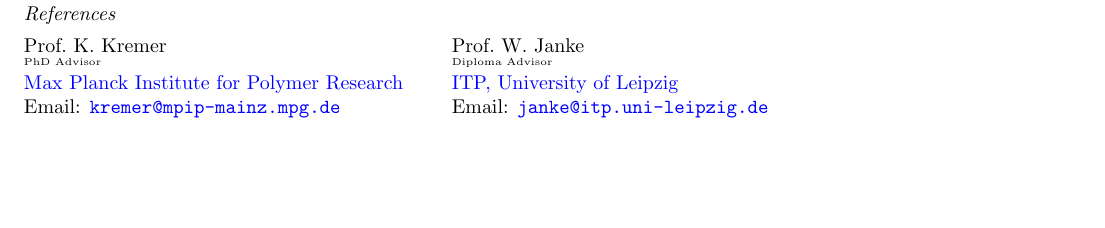
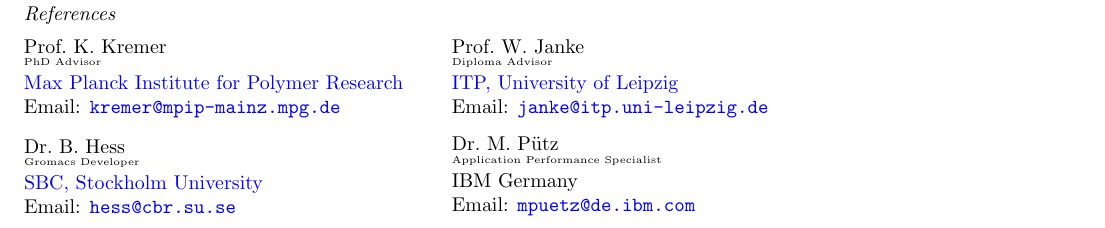
Before and after one commit to junghans/junghans.github.io, a LaTeX CV (cv/tex/cv.tex): part of page 3 of 3, cut so that both start at the same text, the shorter picture padded with empty space. Compiled offline with pdfLaTeX.

Commit message:
yet another version

```diff
--- a/cv/tex/cv.tex
+++ b/cv/tex/cv.tex
@@ -31,7 +31,7 @@
 \subsectionfont{\rmfamily\mdseries\itshape\normalsize}
 
 % Don't indent paragraphs.
-%\setlength\parindent{0em}
+\setlength\parindent{0em}
 
 \begin{document}
 
@@ -207,18 +212,33 @@
 \subsection*{References}
 
 \begin{minipage}{0.45\linewidth}
-Prof.\ K. Kremer
+Prof.\ K.\ Kremer
 \vspace{-2mm}\\
 {\tiny PhD Advisor}\\
 \href{http://www.mpip-mainz.mpg.de}{Max Planck Institute for Polymer Research} \\
 Email: \href{mailto:kremer@mpip-mainz.mpg.de}{\tt kremer@mpip-mainz.mpg.de}
 \end{minipage}
 \begin{minipage}{0.45\linewidth}
-Prof.\ W. Janke
+Prof.\ W.\ Janke
 \vspace{-2mm}\\
 {\tiny Diploma Advisor}\\
 \href{http://www.physik.uni-leipzig.de/~janke/}{ITP, University of Leipzig} \\
 Email: \href{mailto:janke@itp.uni-leipzig.de}{\tt janke@itp.uni-leipzig.de}
 \end{minipage}
 
+\vspace{2ex}
+\begin{minipage}{0.45\linewidth}
+Dr.\ B.\ Hess
+\vspace{-2mm}\\
+{\tiny Gromacs Developer}\\
+\href{http://www.sbc.su.se/}{SBC, Stockholm University} \\
+Email: \href{mailto:hess@cbr.su.se}{\tt hess@cbr.su.se}
+\end{minipage}
+\begin{minipage}{0.45\linewidth}
+Dr.\ M. P{\"u}tz
+\vspace{-2mm}\\
+{\tiny Application Performance Specialist}\\
+IBM Germany \\
+Email: \href{mailto:mpuetz@de.ibm.com}{\tt mpuetz@de.ibm.com}
+\end{minipage}
 \end{document}
```
Also changed, not shown: cv/tex/cv.tex (39 more changed lines).
